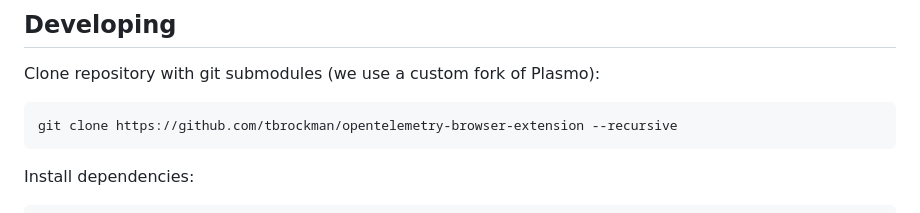
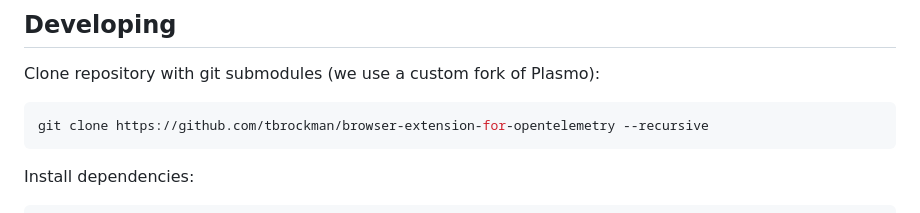
Before and after one commit to tbrockman/browser-extension-for-opentelemetry, a Markdown page: README.md, the part around one of its changes. Drawn GitHub-style.

````diff
--- a/README.md
+++ b/README.md
@@ -43,7 +43,7 @@ This extension relies on the use of `chrome.scripting.executeScript({ ... , worl
 Clone repository with git submodules (we use a custom fork of Plasmo):
 
 ```bash
-git clone https://github.com/tbrockman/opentelemetry-browser-extension --recursive
+git clone https://github.com/tbrockman/browser-extension-for-opentelemetry --recursive
 ```
 
 Install dependencies:
````
Also changed, not shown: other parts of README.md (+1 -1 lines).
